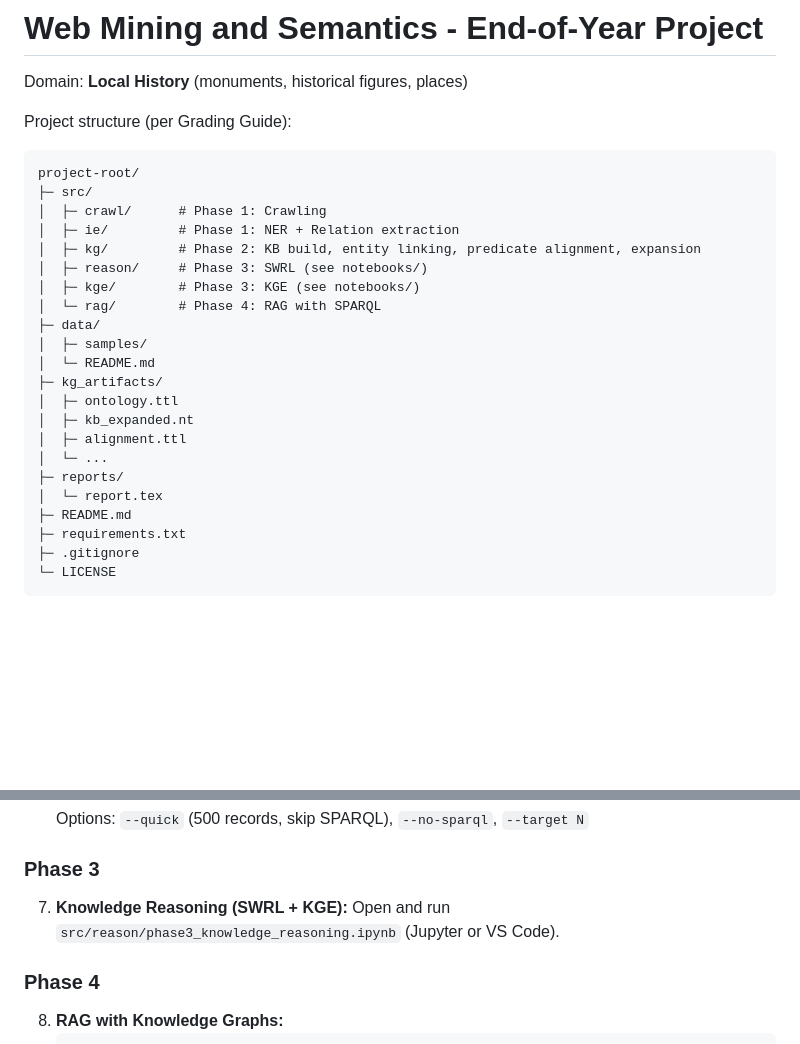
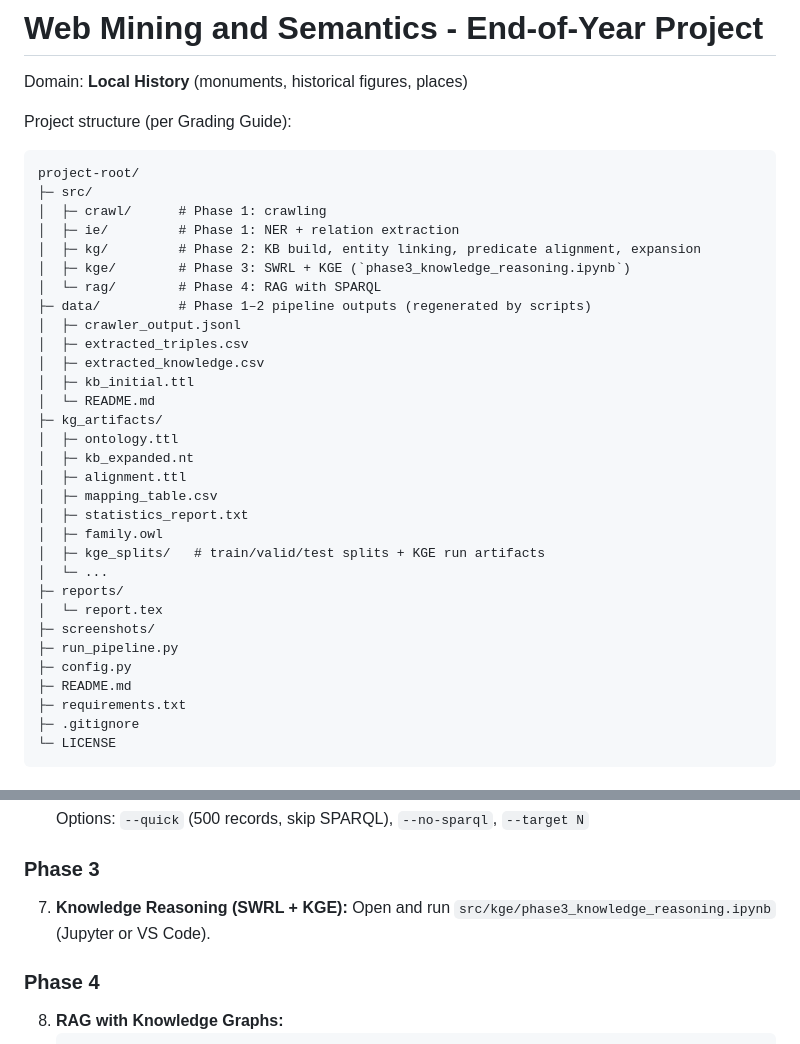
Before and after one commit to GabrielSultan/WebDataMining_Semantics_Project, a Markdown page: README.md, 2 parts joined by grey strips. Drawn GitHub-style; blank space fills up the shorter version.

Commit message:
fix: modif arbre dans le readme

````diff
--- a/README.md
+++ b/README.md
@@ -7,22 +7,31 @@ Project structure (per Grading Guide):
 ```
 project-root/
 ├─ src/
-│  ├─ crawl/      # Phase 1: Crawling
-│  ├─ ie/         # Phase 1: NER + Relation extraction
+│  ├─ crawl/      # Phase 1: crawling
+│  ├─ ie/         # Phase 1: NER + relation extraction
 │  ├─ kg/         # Phase 2: KB build, entity linking, predicate alignment, expansion
-│  ├─ reason/     # Phase 3: SWRL (see notebooks/)
-│  ├─ kge/        # Phase 3: KGE (see notebooks/)
+│  ├─ kge/        # Phase 3: SWRL + KGE (`phase3_knowledge_reasoning.ipynb`)
 │  └─ rag/        # Phase 4: RAG with SPARQL
-├─ data/
-│  ├─ samples/
+├─ data/          # Phase 1–2 pipeline outputs (regenerated by scripts)
+│  ├─ crawler_output.jsonl
+│  ├─ extracted_triples.csv
+│  ├─ extracted_knowledge.csv
+│  ├─ kb_initial.ttl
 │  └─ README.md
 ├─ kg_artifacts/
 │  ├─ ontology.ttl
 │  ├─ kb_expanded.nt
 │  ├─ alignment.ttl
+│  ├─ mapping_table.csv
+│  ├─ statistics_report.txt
+│  ├─ family.owl
+│  ├─ kge_splits/   # train/valid/test splits + KGE run artifacts
 │  └─ ...
 ├─ reports/
 │  └─ report.tex
+├─ screenshots/
+├─ run_pipeline.py
+├─ config.py
 ├─ README.md
 ├─ requirements.txt
 ├─ .gitignore
@@ -92,7 +101,7 @@ If `en_core_web_trf` is too large (~500MB), use: `python -m spacy download en_co
 ### Phase 3
 
 7. **Knowledge Reasoning (SWRL + KGE):**
-   Open and run `src/reason/phase3_knowledge_reasoning.ipynb` (Jupyter or VS Code).
+   Open and run `src/kge/phase3_knowledge_reasoning.ipynb` (Jupyter or VS Code).
 
 ### Phase 4
 
````
